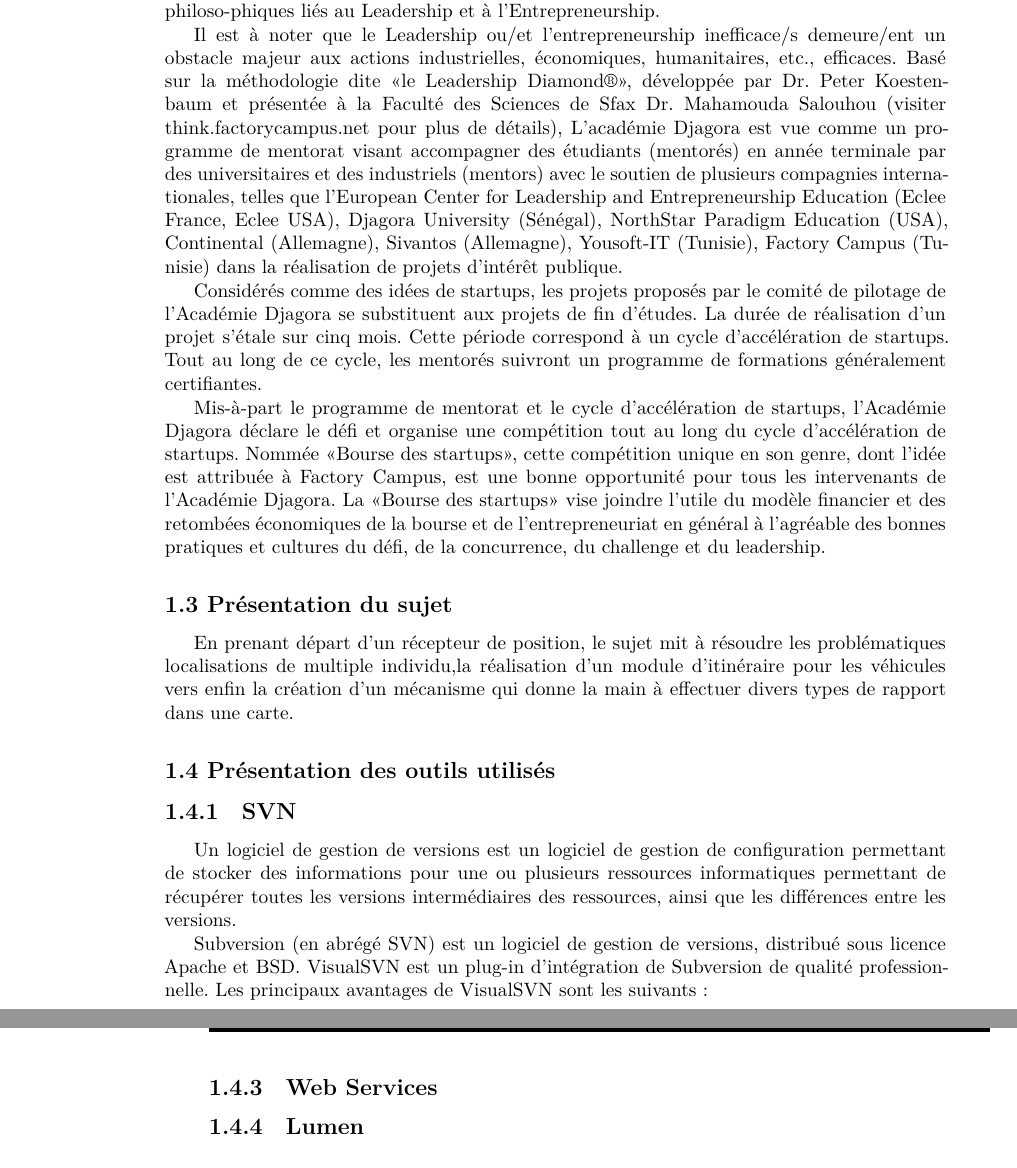
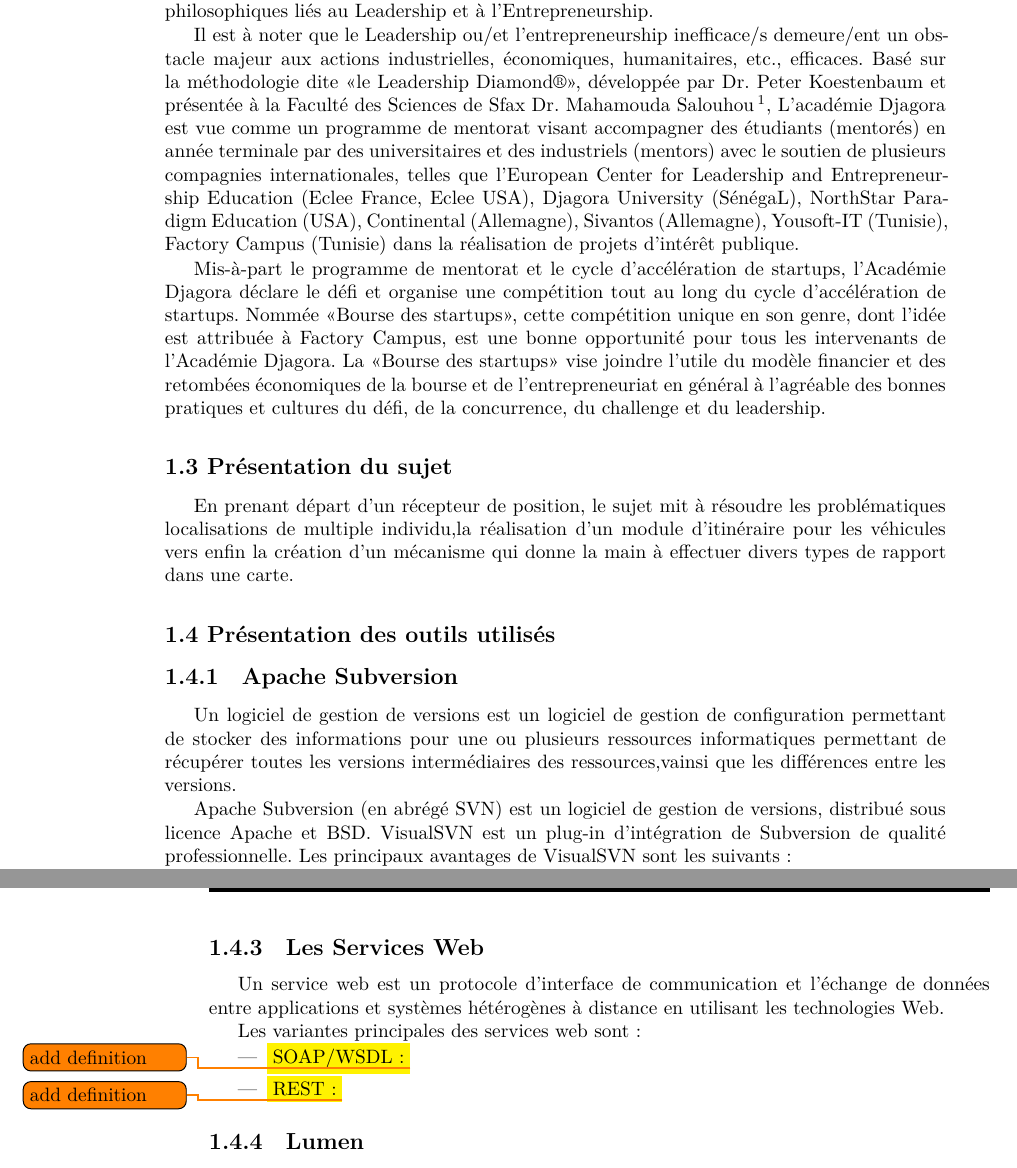
Before and after one commit to lejenome/pfe, a LaTeX thesis (main.tex, which reads section0.tex): two parts of pages 13 and 16 of 19, joined at a grey line, cut so that both start at the same text. Compiled offline with XeLaTeX.

Commit message:
add TODO macros

```diff
--- a/main.tex
+++ b/main.tex
@@ -136,6 +136,14 @@ titlepage
   process/.style = {base, minimum width=2.5cm, fill=orange!15, font=\ttfamily},
 }
 
+\usepackage{todonotes}
+\newcommand{\TODO}[1]{\setlength{\marginparwidth}{3cm}\todo{#1}}
+\newcommand{\HTODO}[2]{\setlength{\marginparwidth}{3cm}\colorbox{yellow}{#1}\todo{#2}}
+\newcommand{\FIXME}[1]{\setlength{\marginparwidth}{3cm}\todo[backgroundcolor=red]{#1}}
+\newcommand{\HFIXME}[2]{\setlength{\marginparwidth}{3cm}\colorbox{pink}{#1}\todo[backgroundcolor=red]{#2}}
+\newcommand{\DONE}[1]{\setlength{\marginparwidth}{3cm}\todo[done]{#1}}
+\newcommand{\HDONE}[2]{\setlength{\marginparwidth}{3cm}\colorbox{green}{#1}\todo[done,backgroundcolor=green]{#2}}
+
 \begin{document}
 
 \input{title}
--- a/section0.tex
+++ b/section0.tex
@@ -2,56 +2,55 @@
 \subsection{Présentation du contexte}
 
 \subsection{Présentation de la société}
-Djagora Academy est un programme dont l’objectif est la mise en pratique des
-aspects  philoso-phiques liés au Leadership et à l’Entrepreneurship.
+Djagora Academy est un programme dont l'objectif est la mise en pratique des
+aspects philosophiques liés au Leadership et à l'Entrepreneurship.
 
-Il est à noter que le Leadership ou/et l’entrepreneurship inefficace/s demeure/ent un obstacle
-majeur aux actions industrielles, économiques, humanitaires, etc., efficaces.
-Basé sur la méthodologie dite «le Leadership Diamond®», développée par
-Dr. Peter Koestenbaum et présentée à la Faculté des Sciences de Sfax Dr. Mahamouda
-Salouhou (visiter think.factorycampus.net pour plus de détails), L’académie
-Djagora est vue comme un programme de mentorat visant accompagner des étudiants
-(mentorés) en année terminale par des universitaires et des industriels (mentors)
-avec le soutien de plusieurs compagnies internationales, telles que l’European
-Center for Leadership and Entrepreneurship Education (Eclee France, Eclee USA),
-Djagora University (Sénégal), NorthStar Paradigm Education (USA), Continental
-(Allemagne), Sivantos (Allemagne), Yousoft-IT (Tunisie), Factory Campus (Tunisie)
-dans la réalisation de projets d’intérêt publique.
+Il est à noter que le Leadership ou/et l'entrepreneurship inefficace/s
+demeure/ent un obstacle majeur aux actions industrielles, économiques,
+humanitaires, etc., efficaces.
+Basé sur la méthodologie dite «le Leadership Diamond®», développée par Dr. Peter
+Koestenbaum et présentée à la Faculté des Sciences de Sfax Dr. Mahamouda
+Salouhou\footnote{visiter think.factorycampus.net pour plus de détails},
+L'académie Djagora est vue comme un programme de mentorat visant accompagner des
+étudiants (mentorés) en année terminale par des universitaires et des
+industriels (mentors) avec le soutien de plusieurs compagnies internationales,
+telles que l'European Center for Leadership and Entrepreneurship Education
+(Eclee France, Eclee USA), Djagora University (SénégaL), NorthStar Paradigm
+Education (USA), Continental (Allemagne), Sivantos (Allemagne), Yousoft-IT
+(Tunisie), Factory Campus (Tunisie) dans la réalisation de projets d’intérêt
+publique.
 
-Considérés comme des idées de startups, les projets proposés par
-le comité de pilotage de l'Académie Djagora se substituent aux projets de fin
-d’études.
-La durée de réalisation d’un projet s’étale sur cinq mois. Cette période
-correspond à un cycle d’accélération de startups. Tout au long de ce cycle,
-les mentorés suivront un programme de formations généralement certifiantes.
+%Considérés comme des idées de startups, les projets proposés par le comité de
+%pilotage de l'Académie Djagora se substituent aux projets de fin d'études.
+%La durée de réalisation d’un projet s’étale sur cinq mois. Cette période
+%correspond à un cycle d’accélération de startups. Tout au long de ce cycle,
+%les mentorés suivront un programme de formations généralement certifiantes.
 
 Mis-à-part le programme de mentorat et le cycle d’accélération de startups,
-l’Académie Djagora déclare le défi et organise une compétition tout au long
+l'Académie Djagora déclare le défi et organise une compétition tout au long
 du cycle d’accélération de startups. Nommée «Bourse des startups», cette
-compétition unique en son genre, dont l’idée est attribuée à Factory Campus,
-est une bonne opportunité pour tous les intervenants de l’Académie Djagora.
-La «Bourse des startups» vise joindre l’utile du modèle financier et des retombées
-économiques de la bourse et de l’entrepreneuriat en général à l’agréable des
+compétition unique en son genre, dont l'idée est attribuée à Factory Campus,
+est une bonne opportunité pour tous les intervenants de l'Académie Djagora.
+La «Bourse des startups» vise joindre l'utile du modèle financier et des retombées
+économiques de la bourse et de l'entrepreneuriat en général à l'agréable des
 bonnes pratiques et cultures du défi, de la concurrence, du challenge et du
 leadership.
+
 \subsection{Présentation du sujet}
 En prenant départ d'un récepteur de position, le sujet mit à résoudre les
-problématiques localisations de multiple individu,la réalisation
-d'un module d'itinéraire pour les véhicules vers enfin la création
-d'un mécanisme qui donne la main à effectuer divers types de rapport
-dans une carte.
+problématiques localisations de multiple individu,la réalisation d'un module
+d'itinéraire pour les véhicules vers enfin la création d'un mécanisme qui donne
+la main à effectuer divers types de rapport dans une carte.
+
 \subsection{Présentation des outils utilisés}
-\subsubsection{SVN}
-Un logiciel de gestion de versions est un logiciel de gestion
-de configuration permettant
-de stocker des informations pour une ou plusieurs ressources
-informatiques permettant de
-récupérer toutes les versions intermédiaires des ressources,
-ainsi que les différences entre
-les versions.
+\subsubsection{Apache Subversion}
+Un logiciel de gestion de versions est un logiciel de gestion de configuration
+permettant de stocker des informations pour une ou plusieurs ressources
+informatiques permettant de récupérer toutes les versions intermédiaires des
+ressources,vainsi que les différences entre les versions.
 
+Apache Subversion (en abrégé SVN) est un logiciel de gestion de versions,
+distribué sous licence Apache et BSD.
+VisualSVN est un plug-in d’intégration de Subversion de qualité professionnelle.
+Les principaux avantages de VisualSVN sont les suivants:
 
-Subversion (en abrégé SVN) est un logiciel de gestion de versions, distribué sous licence
-Apache et BSD.
-VisualSVN est un plug-in d’intégration de Subversion de qualité professionnelle. Les
-principaux avantages de VisualSVN sont les suivants :
@@ -152,4 +152,17 @@ la fonctionnalité d'android les plus récentes et qui est stable.
-\subsubsection{Web Services}
+des utilisateur d'Android notons que cet SDK comporte
+la fonctionnalité d'Android les plus récentes et qui est stable.
+
+\subsubsection{Les Services Web}
+
+Un service web est un protocole d'interface de communication et l'échange de
+données entre applications et systèmes hétérogènes à distance en utilisant les
+technologies Web.
+
+Les variantes principales des services web sont:
+\begin{itemize}
+        \item \HTODO{SOAP/WSDL:}{add definition}
+        \item \HTODO{REST:}{add definition}
+\end{itemize}
 
 \subsubsection{Lumen}
 
```
Also changed, not shown: main.tex (2 more changed lines), section0.tex (117 more changed lines).
